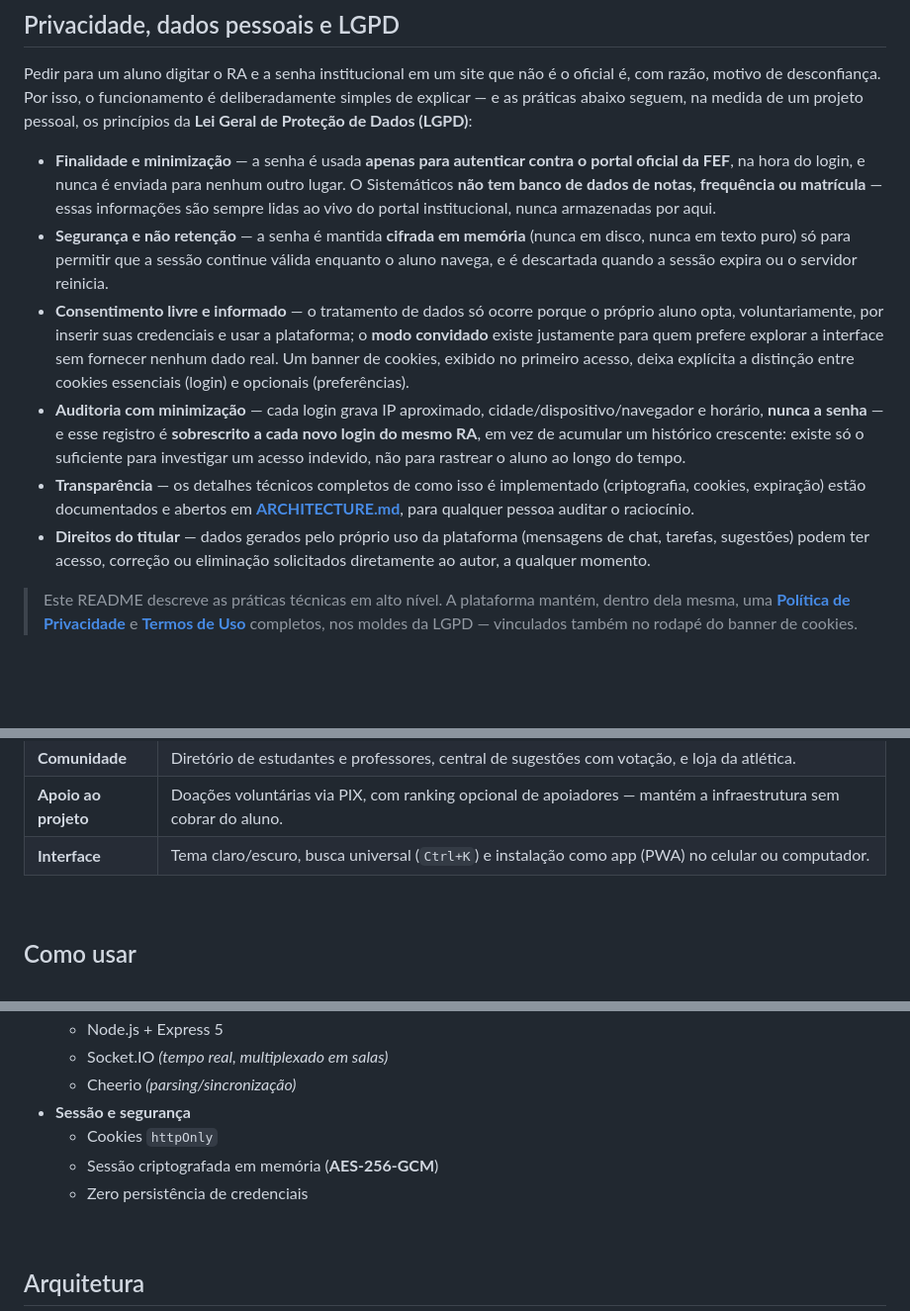
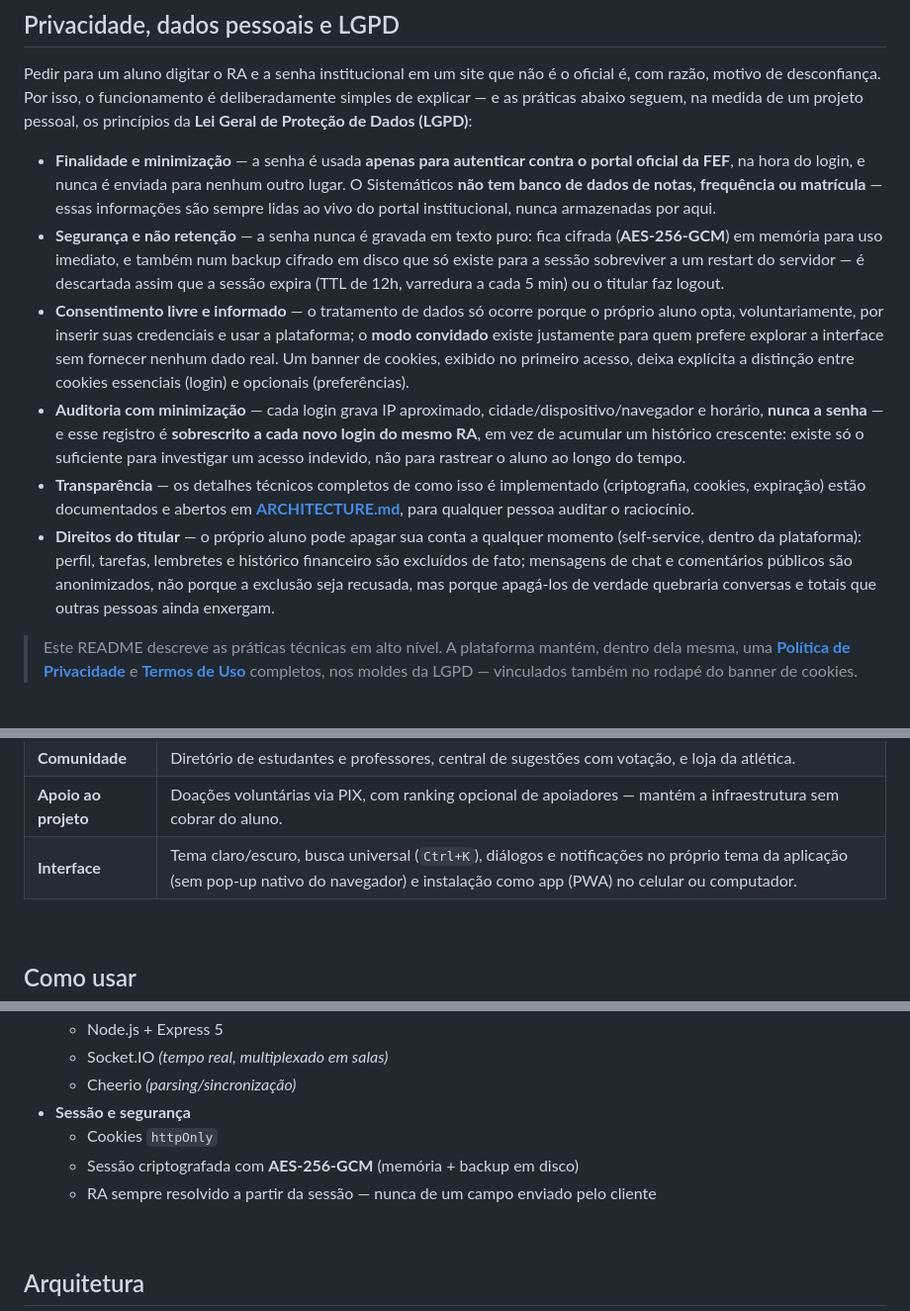
Before and after one commit to murilolol/sistematicos, a Markdown page: README.md, 3 parts joined by grey strips. Shown at 99% size. GitHub-like rendering; blank space fills up the shorter version.

```diff
--- a/README.md
+++ b/README.md
@@ -73,11 +73,11 @@ O **Sistemáticos** nasceu dessa frustração como aluno. Em vez de mais um sist
 Pedir para um aluno digitar o RA e a senha institucional em um site que não é o oficial é, com razão, motivo de desconfiança. Por isso, o funcionamento é deliberadamente simples de explicar — e as práticas abaixo seguem, na medida de um projeto pessoal, os princípios da **Lei Geral de Proteção de Dados (LGPD)**:
 
 - **Finalidade e minimização** — a senha é usada **apenas para autenticar contra o portal oficial da FEF**, na hora do login, e nunca é enviada para nenhum outro lugar. O Sistemáticos **não tem banco de dados de notas, frequência ou matrícula** — essas informações são sempre lidas ao vivo do portal institucional, nunca armazenadas por aqui.
-- **Segurança e não retenção** — a senha é mantida **cifrada em memória** (nunca em disco, nunca em texto puro) só para permitir que a sessão continue válida enquanto o aluno navega, e é descartada quando a sessão expira ou o servidor reinicia.
+- **Segurança e não retenção** — a senha nunca é gravada em texto puro: fica cifrada (**AES-256-GCM**) em memória para uso imediato, e também num backup cifrado em disco que só existe para a sessão sobreviver a um restart do servidor — é descartada assim que a sessão expira (TTL de 12h, varredura a cada 5 min) ou o titular faz logout.
 - **Consentimento livre e informado** — o tratamento de dados só ocorre porque o próprio aluno opta, voluntariamente, por inserir suas credenciais e usar a plataforma; o **modo convidado** existe justamente para quem prefere explorar a interface sem fornecer nenhum dado real. Um banner de cookies, exibido no primeiro acesso, deixa explícita a distinção entre cookies essenciais (login) e opcionais (preferências).
 - **Auditoria com minimização** — cada login grava IP aproximado, cidade/dispositivo/navegador e horário, **nunca a senha** — e esse registro é **sobrescrito a cada novo login do mesmo RA**, em vez de acumular um histórico crescente: existe só o suficiente para investigar um acesso indevido, não para rastrear o aluno ao longo do tempo.
 - **Transparência** — os detalhes técnicos completos de como isso é implementado (criptografia, cookies, expiração) estão documentados e abertos em **[ARCHITECTURE.md](./ARCHITECTURE.md)**, para qualquer pessoa auditar o raciocínio.
-- **Direitos do titular** — dados gerados pelo próprio uso da plataforma (mensagens de chat, tarefas, sugestões) podem ter acesso, correção ou eliminação solicitados diretamente ao autor, a qualquer momento.
+- **Direitos do titular** — o próprio aluno pode apagar sua conta a qualquer momento (self-service, dentro da plataforma): perfil, tarefas, lembretes e histórico financeiro são excluídos de fato; mensagens de chat e comentários públicos são anonimizados, não porque a exclusão seja recusada, mas porque apagá-los de verdade quebraria conversas e totais que outras pessoas ainda enxergam.
 
 > Este README descreve as práticas técnicas em alto nível. A plataforma mantém, dentro dela mesma, uma **[Política de Privacidade](https://sistematicos.site/privacidade)** e **[Termos de Uso](https://sistematicos.site/termos)** completos, nos moldes da LGPD — vinculados também no rodapé do banner de cookies.
 
@@ -98,7 +98,7 @@ Pedir para um aluno digitar o RA e a senha institucional em um site que não é
 | **Avisos e gestão** | Mural de comunicados por curso/semestre, com painel administrativo para representantes de turma. |
 | **Comunidade** | Diretório de estudantes e professores, central de sugestões com votação, e loja da atlética. |
 | **Apoio ao projeto** | Doações voluntárias via PIX, com ranking opcional de apoiadores — mantém a infraestrutura sem cobrar do aluno. |
-| **Interface** | Tema claro/escuro, busca universal (`Ctrl+K`) e instalação como app (PWA) no celular ou computador. |
+| **Interface** | Tema claro/escuro, busca universal (`Ctrl+K`), diálogos e notificações no próprio tema da aplicação (sem pop-up nativo do navegador) e instalação como app (PWA) no celular ou computador. |
 
 <br>
 
@@ -172,8 +172,8 @@ Pedir para um aluno digitar o RA e a senha institucional em um site que não é
   - Cheerio _(parsing/sincronização)_
 - **Sessão e segurança**
   - Cookies `httpOnly`
-  - Sessão criptografada em memória (**AES-256-GCM**)
-  - Zero persistência de credenciais
+  - Sessão criptografada com **AES-256-GCM** (memória + backup em disco)
+  - RA sempre resolvido a partir da sessão — nunca de um campo enviado pelo cliente
 
 <br>
 
```
Also changed, not shown: other parts of README.md (+2 -2 lines), ARCHITECTURE.md (+40 -38 lines).
